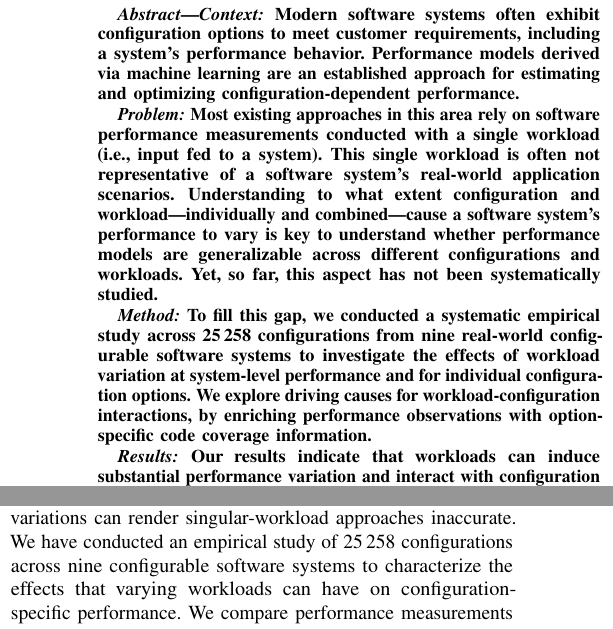
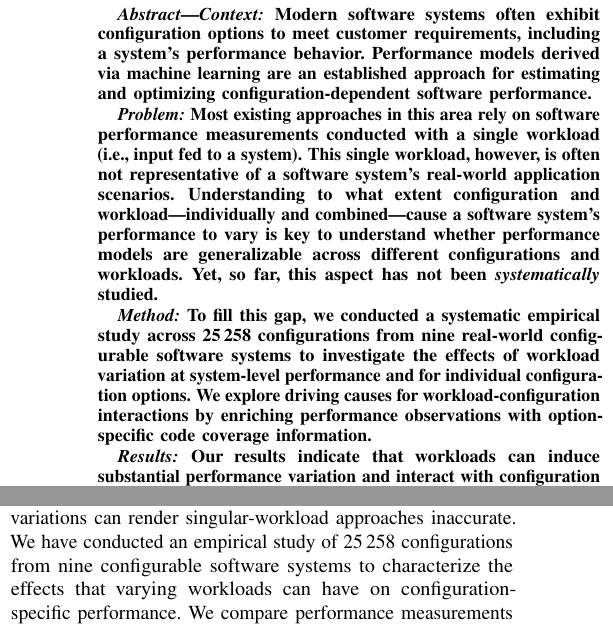
Before and after one commit to smba/workload_coverage_paper, a LaTeX paper (document.tex, which reads content.tex): two parts of the columns of pages 1 and 10 of 12, joined at a grey line, cut so that both start at the same text. Compiled offline with pdfLaTeX; a missing font is replaced by an installed copy or a similar font; a LaTeX package or settings file that is missing is left out.

Commit message:
minor fixes

```diff
--- a/content.tex
+++ b/content.tex
@@ -1,13 +1,13 @@
 \begin{abstract}\textit{Context:}
-Modern software systems often exhibit configuration options to meet customer requirements, including a system's performance behavior. Performance models derived via machine learning are an established approach for estimating and optimizing configuration-dependent performance.
+Modern software systems often exhibit configuration options to meet customer requirements, including a system's performance behavior. Performance models derived via machine learning are an established approach for estimating and optimizing configuration-dependent software performance.
 
 \textit{Problem:}
-Most existing approaches in this area rely on software performance measurements conducted with a single workload (i.e., input fed to a system). This single workload is often not representative of a software system's real-world application scenarios. Understanding to what extent configuration and
+Most existing approaches in this area rely on software performance measurements conducted with a single workload (i.e., input fed to a system). This single workload, however,  is often not representative of a software system's real-world application scenarios. Understanding to what extent configuration and
 workload---individually and combined---cause a software system's performance to vary is key to understand whether performance
-models are generalizable across different configurations and workloads. Yet, so far, this aspect has not been systematically studied.
+models are generalizable across different configurations and workloads. Yet, so far, this aspect has not been \textit{systematically} studied.
 
 \textit{Method:}
-To fill this gap, we conducted a systematic empirical study across 25\,258 configurations from nine real-world configurable software systems to investigate the effects of workload variation at system-level performance and for individual configuration options. We explore driving causes for workload-configuration interactions, by enriching performance observations with option-specific code coverage information.
+To fill this gap, we conducted a systematic empirical study across 25\,258 configurations from nine real-world configurable software systems to investigate the effects of workload variation at system-level performance and for individual configuration options. We explore driving causes for workload-configuration interactions by enriching performance observations with option-specific code coverage information.
 
 \textit{Results:}
 Our results indicate that workloads can induce substantial performance variation and interact with configuration options, often in \emph{non-monotonous} ways. This limits not only the generalizability of singular-workload approaches, but also questions assumptions for existing transfer learning techniques. We demonstrate that workloads should be considered when building performance prediction models to maintain and improve representativeness and reliability.
@@ -499,7 +499,7 @@ and, where possible, reuse workloads across subject systems of the same domain.
 
 \section{Conclusion}\label{sec:conclusion}\color{black}
 Configuration options are a key mechanism for optimizing the performance of modern software systems.
-Yet, state-of-the-art approaches of modeling configuration-dependent software performance  yet often ignore performance variation caused by changes in the workload. So far, there is no \textit{systematic} assessment of whether, and if so, to what extent workload variations can render singular-workload approaches inaccurate. We have conducted an empirical study of 25\,258 configurations across nine configurable software systems to characterize the effects that varying workloads can have on configuration-specific performance. We compare performance measurements with code coverage data to identify possible similarities of executed code of different workloads compared against performance variations.
+Yet, state-of-the-art approaches of modeling configuration-dependent software performance  yet often ignore performance variation caused by changes in the workload. So far, there is no \textit{systematic} assessment of whether, and if so, to what extent workload variations can render singular-workload approaches inaccurate. We have conducted an empirical study of 25\,258 configurations from nine configurable software systems to characterize the effects that varying workloads can have on configuration-specific performance. We compare performance measurements with code coverage data to identify possible similarities of executed code of different workloads compared against performance variations.
 
 We find that workload variations affect software performance not only at the system-level, but also change also the influence of individual configuration options on performance, often in a non-monotonous way.
 While in some cases, we can correlate performance variations with the workload-conditioned execution of option-specific code, workload characteristics influence the utilization of option-specific code in further ways (e.g., number of method calls and loop executions).
```
Also changed, not shown: preamble.tex (+1 -1 lines), content.tex (18 more changed lines).
